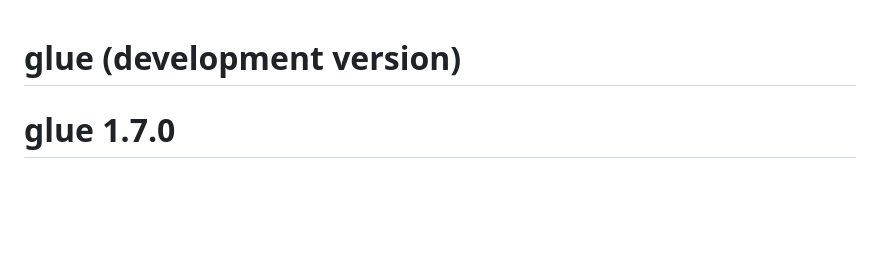
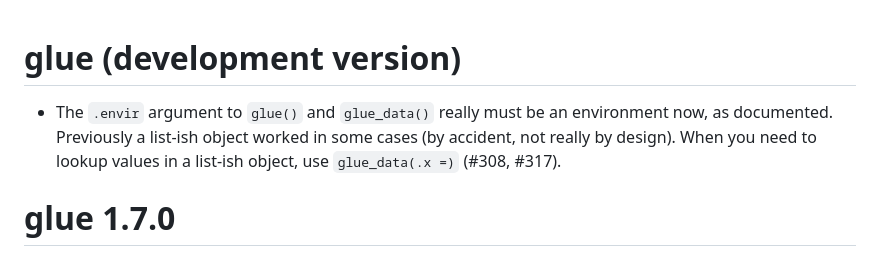
Before and after one commit to tidyverse/glue, a Markdown page: NEWS.md, the part around the change. Rendered like a GitHub page; blank space fills up the shorter version.

Commit message:
Add NEWS bullet
Closes #317

```diff
--- a/NEWS.md
+++ b/NEWS.md
@@ -1,4 +1,9 @@
 # glue (development version)
+
+* The `.envir` argument to `glue()` and `glue_data()` really must be an
+  environment now, as documented. Previously a list-ish object worked in some
+  cases (by accident, not really by design). When you need to lookup values in
+  a list-ish object, use `glue_data(.x =)` (#308, #317).
 
 # glue 1.7.0
 
```
